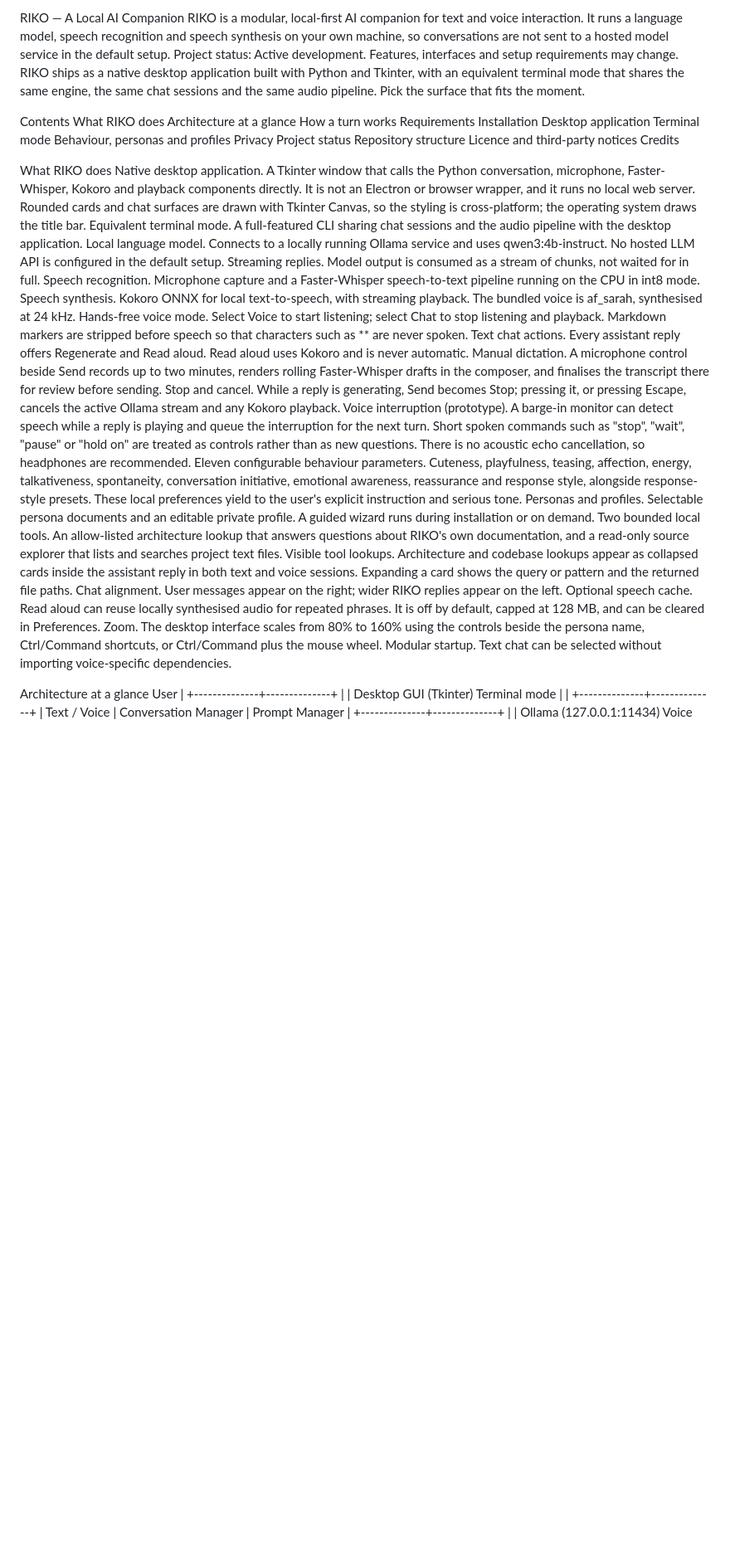
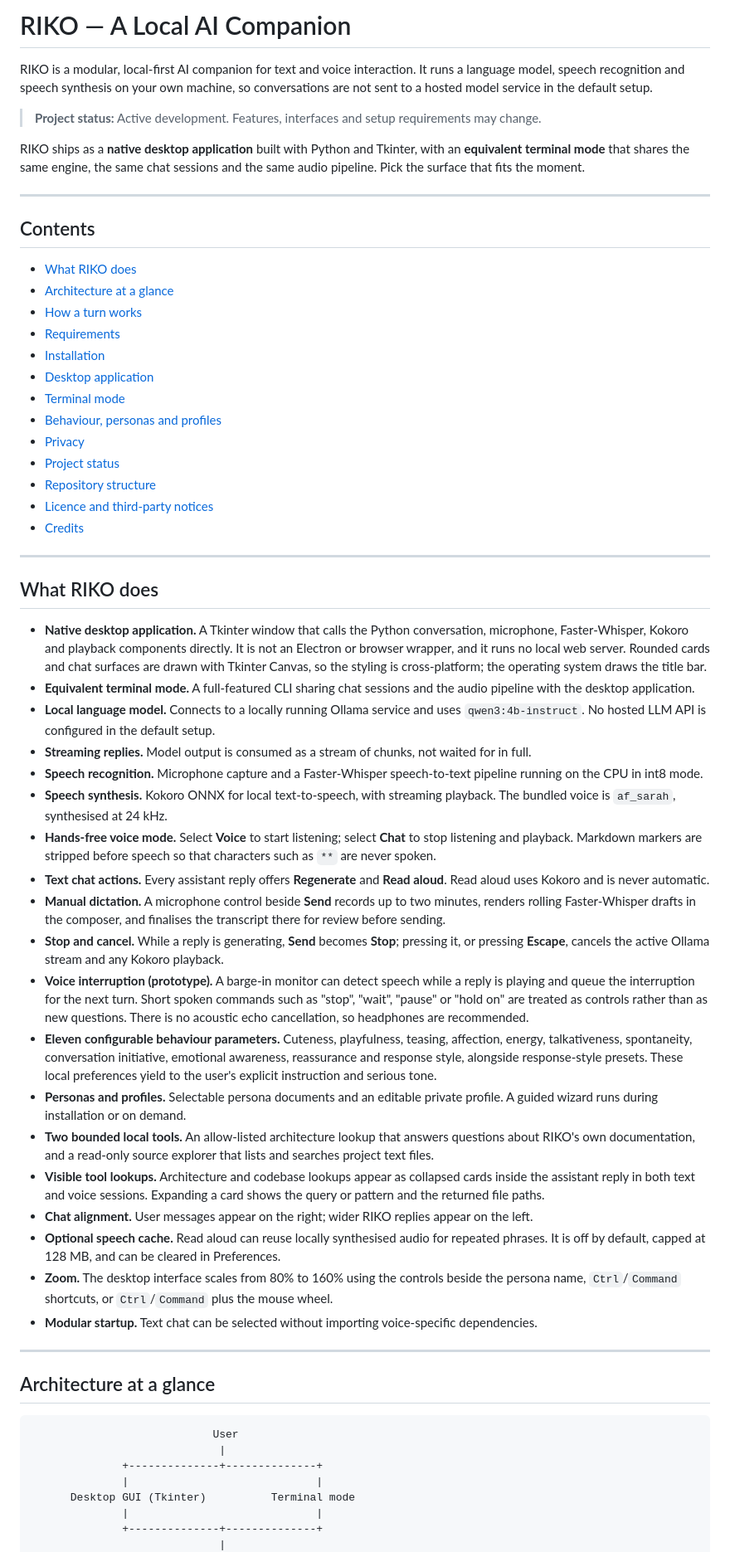
Before and after one commit to amartyasinghnamra/RIKO-Major-Project, a Markdown page: README.md, the part around one of its changes. Shown at 83% size. Drawn GitHub-style; blank space fills up the shorter version.

````diff
--- a/README.md
+++ b/README.md
@@ -1,45 +1,58 @@
-RIKO — A Local AI Companion
+# RIKO — A Local AI Companion
+
 RIKO is a modular, local-first AI companion for text and voice interaction. It runs a language model, speech recognition and speech synthesis on your own machine, so conversations are not sent to a hosted model service in the default setup.
-Project status: Active development. Features, interfaces and setup requirements may change.
-RIKO ships as a native desktop application built with Python and Tkinter, with an equivalent terminal mode that shares the same engine, the same chat sessions and the same audio pipeline. Pick the surface that fits the moment.
 
-Contents
-What RIKO does
-Architecture at a glance
-How a turn works
-Requirements
-Installation
-Desktop application
-Terminal mode
-Behaviour, personas and profiles
-Privacy
-Project status
-Repository structure
-Licence and third-party notices
-Credits
+> **Project status:** Active development. Features, interfaces and setup requirements may change.
 
-What RIKO does
-Native desktop application. A Tkinter window that calls the Python conversation, microphone, Faster-Whisper, Kokoro and playback components directly. It is not an Electron or browser wrapper, and it runs no local web server. Rounded cards and chat surfaces are drawn with Tkinter Canvas, so the styling is cross-platform; the operating system draws the title bar.
-Equivalent terminal mode. A full-featured CLI sharing chat sessions and the audio pipeline with the desktop application.
-Local language model. Connects to a locally running Ollama service and uses qwen3:4b-instruct. No hosted LLM API is configured in the default setup.
-Streaming replies. Model output is consumed as a stream of chunks, not waited for in full.
-Speech recognition. Microphone capture and a Faster-Whisper speech-to-text pipeline running on the CPU in int8 mode.
-Speech synthesis. Kokoro ONNX for local text-to-speech, with streaming playback. The bundled voice is af_sarah, synthesised at 24 kHz.
-Hands-free voice mode. Select Voice to start listening; select Chat to stop listening and playback. Markdown markers are stripped before speech so that characters such as ** are never spoken.
-Text chat actions. Every assistant reply offers Regenerate and Read aloud. Read aloud uses Kokoro and is never automatic.
-Manual dictation. A microphone control beside Send records up to two minutes, renders rolling Faster-Whisper drafts in the composer, and finalises the transcript there for review before sending.
-Stop and cancel. While a reply is generating, Send becomes Stop; pressing it, or pressing Escape, cancels the active Ollama stream and any Kokoro playback.
-Voice interruption (prototype). A barge-in monitor can detect speech while a reply is playing and queue the interruption for the next turn. Short spoken commands such as "stop", "wait", "pause" or "hold on" are treated as controls rather than as new questions. There is no acoustic echo cancellation, so headphones are recommended.
-Eleven configurable behaviour parameters. Cuteness, playfulness, teasing, affection, energy, talkativeness, spontaneity, conversation initiative, emotional awareness, reassurance and response style, alongside response-style presets. These local preferences yield to the user's explicit instruction and serious tone.
-Personas and profiles. Selectable persona documents and an editable private profile. A guided wizard runs during installation or on demand.
-Two bounded local tools. An allow-listed architecture lookup that answers questions about RIKO's own documentation, and a read-only source explorer that lists and searches project text files.
-Visible tool lookups. Architecture and codebase lookups appear as collapsed cards inside the assistant reply in both text and voice sessions. Expanding a card shows the query or pattern and the returned file paths.
-Chat alignment. User messages appear on the right; wider RIKO replies appear on the left.
-Optional speech cache. Read aloud can reuse locally synthesised audio for repeated phrases. It is off by default, capped at 128 MB, and can be cleared in Preferences.
-Zoom. The desktop interface scales from 80% to 160% using the controls beside the persona name, Ctrl/Command shortcuts, or Ctrl/Command plus the mouse wheel.
-Modular startup. Text chat can be selected without importing voice-specific dependencies.
+RIKO ships as a **native desktop application** built with Python and Tkinter, with an **equivalent terminal mode** that shares the same engine, the same chat sessions and the same audio pipeline. Pick the surface that fits the moment.
 
-Architecture at a glance
+---
+
+## Contents
+
+- [What RIKO does](#what-riko-does)
+- [Architecture at a glance](#architecture-at-a-glance)
+- [How a turn works](#how-a-turn-works)
+- [Requirements](#requirements)
+- [Installation](#installation)
+- [Desktop application](#desktop-application)
+- [Terminal mode](#terminal-mode)
+- [Behaviour, personas and profiles](#behaviour-personas-and-profiles)
+- [Privacy](#privacy)
+- [Project status](#project-status)
+- [Repository structure](#repository-structure)
+- [Licence and third-party notices](#licence-and-third-party-notices)
+- [Credits](#credits)
+
+---
+
+## What RIKO does
+
+- **Native desktop application.** A Tkinter window that calls the Python conversation, microphone, Faster-Whisper, Kokoro and playback components directly. It is not an Electron or browser wrapper, and it runs no local web server. Rounded cards and chat surfaces are drawn with Tkinter Canvas, so the styling is cross-platform; the operating system draws the title bar.
+- **Equivalent terminal mode.** A full-featured CLI sharing chat sessions and the audio pipeline with the desktop application.
+- **Local language model.** Connects to a locally running Ollama service and uses `qwen3:4b-instruct`. No hosted LLM API is configured in the default setup.
+- **Streaming replies.** Model output is consumed as a stream of chunks, not waited for in full.
+- **Speech recognition.** Microphone capture and a Faster-Whisper speech-to-text pipeline running on the CPU in int8 mode.
+- **Speech synthesis.** Kokoro ONNX for local text-to-speech, with streaming playback. The bundled voice is `af_sarah`, synthesised at 24 kHz.
+- **Hands-free voice mode.** Select **Voice** to start listening; select **Chat** to stop listening and playback. Markdown markers are stripped before speech so that characters such as `**` are never spoken.
+- **Text chat actions.** Every assistant reply offers **Regenerate** and **Read aloud**. Read aloud uses Kokoro and is never automatic.
+- **Manual dictation.** A microphone control beside **Send** records up to two minutes, renders rolling Faster-Whisper drafts in the composer, and finalises the transcript there for review before sending.
+- **Stop and cancel.** While a reply is generating, **Send** becomes **Stop**; pressing it, or pressing **Escape**, cancels the active Ollama stream and any Kokoro playback.
+- **Voice interruption (prototype).** A barge-in monitor can detect speech while a reply is playing and queue the interruption for the next turn. Short spoken commands such as "stop", "wait", "pause" or "hold on" are treated as controls rather than as new questions. There is no acoustic echo cancellation, so headphones are recommended.
+- **Eleven configurable behaviour parameters.** Cuteness, playfulness, teasing, affection, energy, talkativeness, spontaneity, conversation initiative, emotional awareness, reassurance and response style, alongside response-style presets. These local preferences yield to the user's explicit instruction and serious tone.
+- **Personas and profiles.** Selectable persona documents and an editable private profile. A guided wizard runs during installation or on demand.
+- **Two bounded local tools.** An allow-listed architecture lookup that answers questions about RIKO's own documentation, and a read-only source explorer that lists and searches project text files.
+- **Visible tool lookups.** Architecture and codebase lookups appear as collapsed cards inside the assistant reply in both text and voice sessions. Expanding a card shows the query or pattern and the returned file paths.
+- **Chat alignment.** User messages appear on the right; wider RIKO replies appear on the left.
+- **Optional speech cache.** Read aloud can reuse locally synthesised audio for repeated phrases. It is off by default, capped at 128 MB, and can be cleared in Preferences.
+- **Zoom.** The desktop interface scales from 80% to 160% using the controls beside the persona name, `Ctrl`/`Command` shortcuts, or `Ctrl`/`Command` plus the mouse wheel.
+- **Modular startup.** Text chat can be selected without importing voice-specific dependencies.
+
+---
+
+## Architecture at a glance
+
+```text
                             User
                              |
               +--------------+--------------+
````
Also changed, not shown: other parts of README.md (+292 -174 lines).
